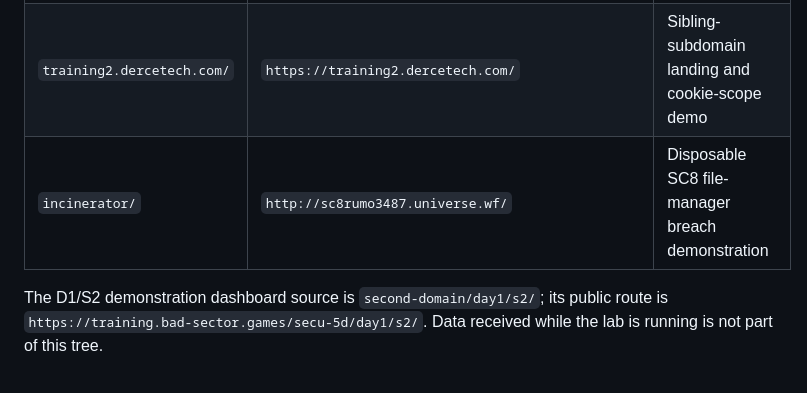
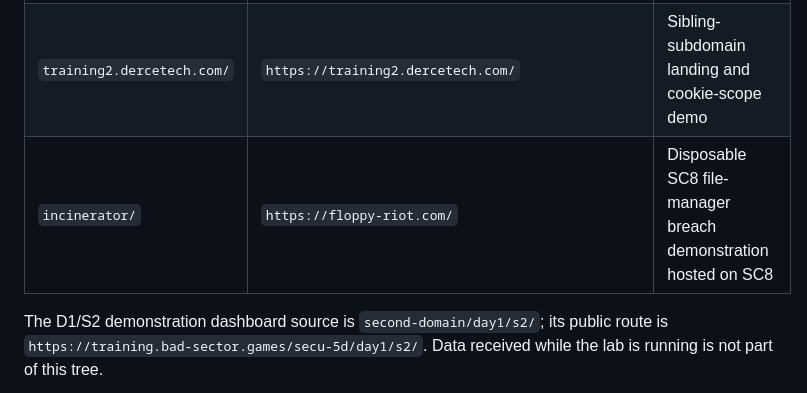
Before and after one commit to Dercetech/training-secu-5d, a Markdown page: _servers/README.md, the part around the change. Drawn GitHub-style.

Commit message:
Document Incinerator SC8 domain

```diff
--- a/_servers/README.md
+++ b/_servers/README.md
@@ -10,7 +10,7 @@ credentials or remote paths.
 | `second-domain/` | `https://training.bad-sector.games/secu-5d/` | Controlled Bad Sector demonstration dashboard and API |
 | `second-domain-root/` | `https://training.bad-sector.games/` | Bad Sector root landing only |
 | `training2.dercetech.com/` | `https://training2.dercetech.com/` | Sibling-subdomain landing and cookie-scope demo |
-| `incinerator/` | `http://sc8rumo3487.universe.wf/` | Disposable SC8 file-manager breach demonstration |
+| `incinerator/` | `https://floppy-riot.com/` | Disposable SC8 file-manager breach demonstration hosted on SC8 |
 
 The D1/S2 demonstration dashboard source is `second-domain/day1/s2/`; its
 public route is `https://training.bad-sector.games/secu-5d/day1/s2/`. Data
```
